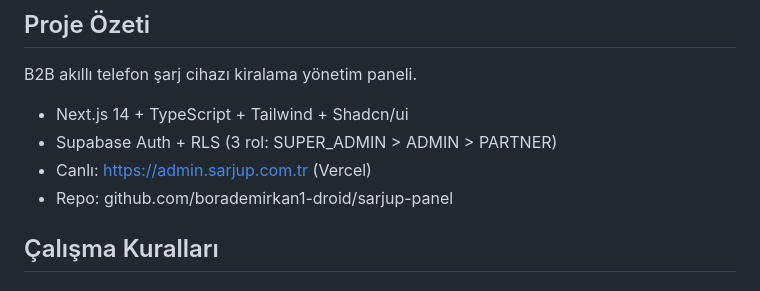
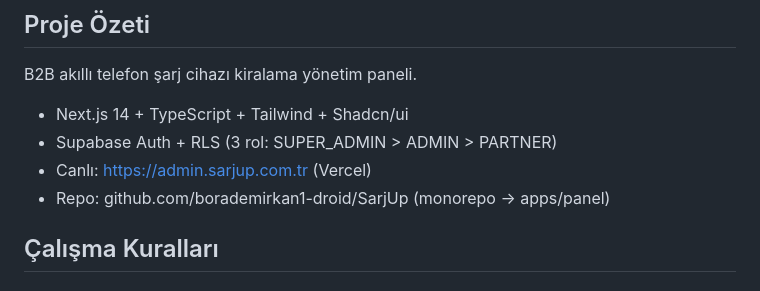
Before and after one commit to borademirkan1-droid/SarjUp, a Markdown page: apps/panel/CLAUDE.md, the part around the change. Rendered like a GitHub page.

Commit message:
docs: update panel CLAUDE.md repo reference to SarjUp monorepo

```diff
--- a/apps/panel/CLAUDE.md
+++ b/apps/panel/CLAUDE.md
@@ -5,7 +5,7 @@ B2B akıllı telefon şarj cihazı kiralama yönetim paneli.
 - Next.js 14 + TypeScript + Tailwind + Shadcn/ui
 - Supabase Auth + RLS (3 rol: SUPER_ADMIN > ADMIN > PARTNER)
 - Canlı: https://admin.sarjup.com.tr (Vercel)
-- Repo: github.com/borademirkan1-droid/sarjup-panel
+- Repo: github.com/borademirkan1-droid/SarjUp (monorepo → apps/panel)
 
 ## Çalışma Kuralları
 
```
